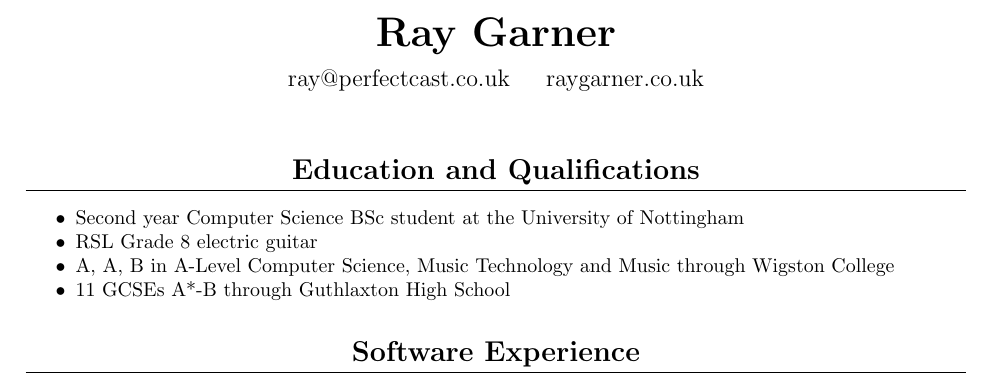
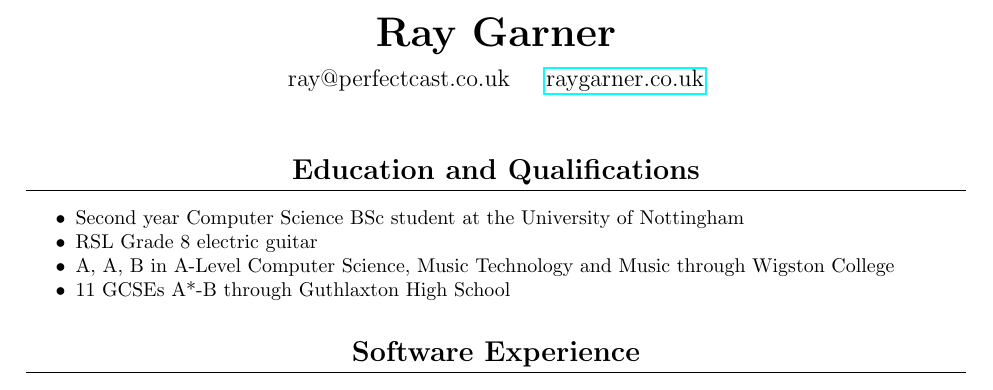
Before and after one commit to raygarner/rays_cv, a LaTeX CV (cv.tex): part of the page, cut so that both start at the same text. Compiled offline with pdfLaTeX.

Commit message:
made website link clickable

```diff
--- a/cv.tex
+++ b/cv.tex
@@ -7,6 +7,7 @@
 \usepackage{listings}
 \usepackage[margin=2.5cm]{geometry}
 \usepackage{titlesec}
+\usepackage{hyperref}
 \usepackage{fancyhdr}
 \usepackage{enumitem}
 \lstset{
@@ -45,7 +46,8 @@ Ray Garner}
 
 {\large
 ray@perfectcast.co.uk\hspace{0.5cm}
-raygarner.co.uk}
+%raygarner.co.uk}
+\href{https://www.raygarner.co.uk}{raygarner.co.uk}}
 
 \vskip 1cm
 
```
Also changed, not shown: cv.pdf, 1 other file.
